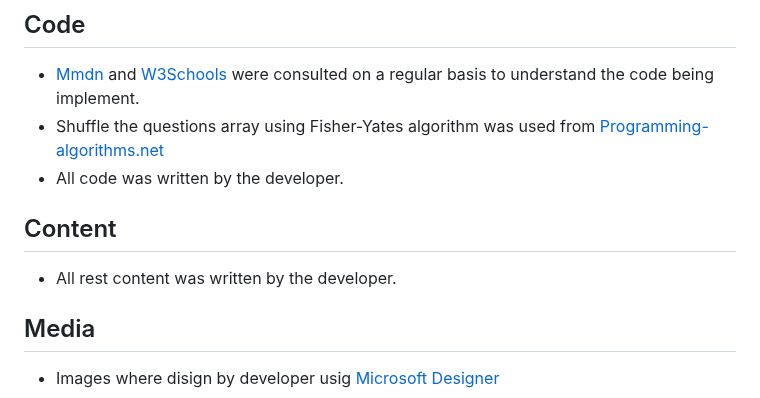
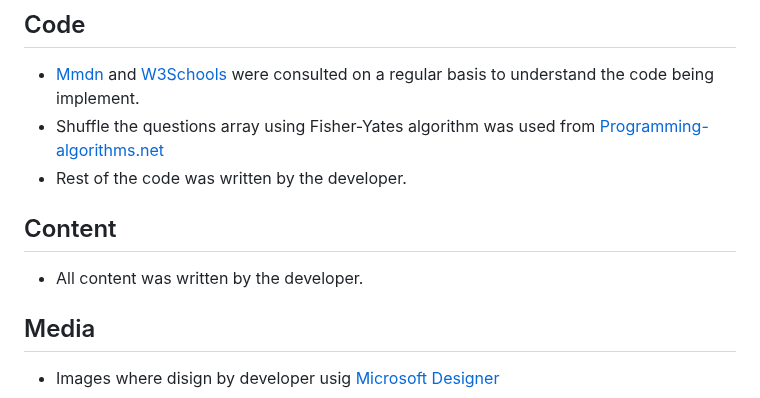
Before and after one commit to AleksandrDenis/PP2-Quiz-Game, a Markdown page: README.md, the part around the change. Drawn GitHub-style.

Commit message:
docs; Update credits section in  README.md

```diff
--- a/README.md
+++ b/README.md
@@ -148,9 +148,9 @@ Screen Size | Device
 ## Code
 * [Mmdn](https://developer.mozilla.org/en-US/) and [W3Schools](https://www.w3schools.com/) were consulted on a regular basis to  understand the code being implement.
 *  Shuffle the questions array using Fisher-Yates algorithm was used from  [Programming-algorithms.net](https://www.programming-algorithms.net/article/43676/Fisher-Yates-shuffle)
-*  All code was written by the developer.
+*  Rest of the  code was written by the developer.
 ## Content
-* All rest content was written by the developer.
+* All content was written by the developer.
 ## Media
 * Images where disign by developer usig [Microsoft Designer](https://designer.microsoft.com/)
 
```
